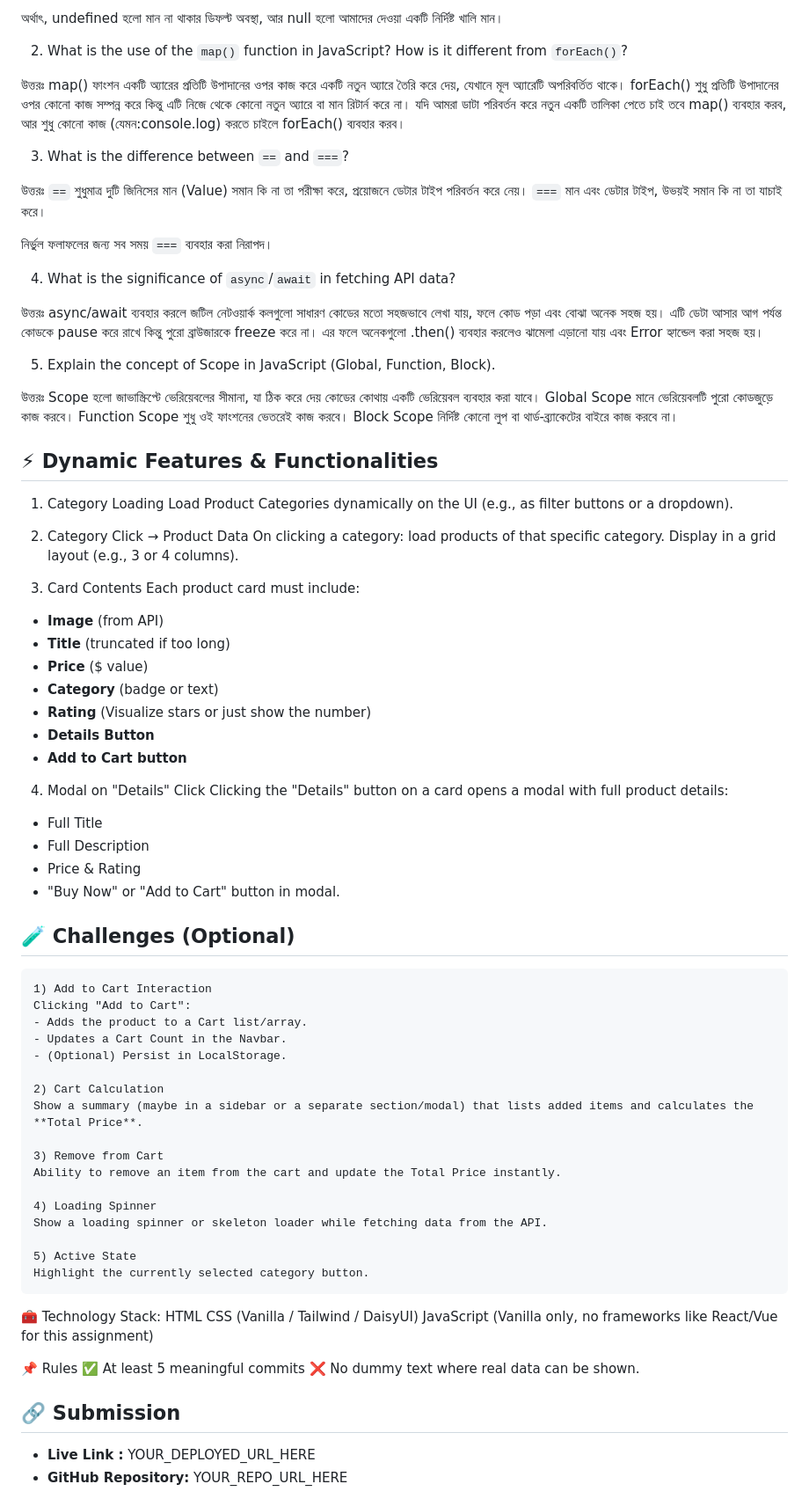
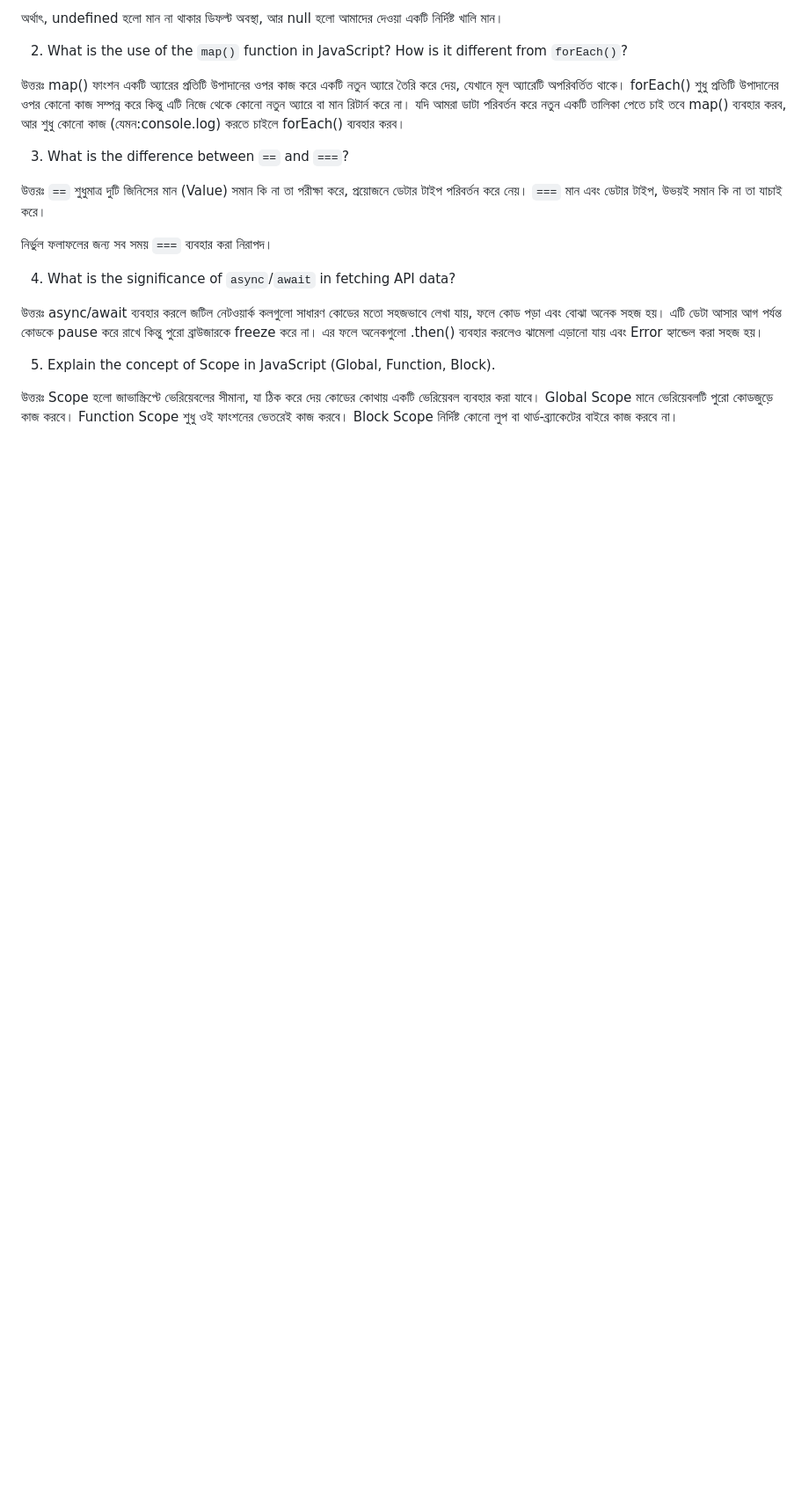
Before and after one commit to AmeerKhasru/swiftcart-ecommerce-by-khasru, a Markdown page: README.md, the part around one of its changes. Shown at 88% size. GitHub-like rendering; blank space fills up the shorter version.

```diff
--- a/README.md
+++ b/README.md
@@ -30,64 +30,3 @@ null মানে হলো আমি ইচ্ছা করে একটি ভ
 Global Scope মানে ভেরিয়েবলটি পুরো কোডজুড়ে কাজ করবে।
 Function Scope শুধু ওই ফাংশনের ভেতরেই কাজ করবে।
 Block Scope নির্দিষ্ট কোনো লুপ বা থার্ড-ব্র্যাকেটের বাইরে কাজ করবে না।
-
-## ⚡ Dynamic Features & Functionalities
-
-1) Category Loading
-Load Product Categories dynamically on the UI (e.g., as filter buttons or a dropdown).
-
-2) Category Click → Product Data
-On clicking a category: load products of that specific category.
-Display in a grid layout (e.g., 3 or 4 columns).
-
-3) Card Contents
-Each product card must include:
-- **Image** (from API)
-- **Title** (truncated if too long)
-- **Price** ($ value)
-- **Category** (badge or text)
-- **Rating** (Visualize stars or just show the number)
-- **Details Button**
-- **Add to Cart button**
-
-4) Modal on "Details" Click
-Clicking the "Details" button on a card opens a modal with full product details:
-- Full Title
-- Full Description
-- Price & Rating
-- "Buy Now" or "Add to Cart" button in modal.
-
-## 🧪 Challenges (Optional)
-
-    1) Add to Cart Interaction
-    Clicking "Add to Cart":
-    - Adds the product to a Cart list/array.
-    - Updates a Cart Count in the Navbar.
-    - (Optional) Persist in LocalStorage.
-
-    2) Cart Calculation
-    Show a summary (maybe in a sidebar or a separate section/modal) that lists added items and calculates the **Total Price**.
-
-    3) Remove from Cart
-    Ability to remove an item from the cart and update the Total Price instantly.
-
-    4) Loading Spinner
-    Show a loading spinner or skeleton loader while fetching data from the API.
-
-    5) Active State
-    Highlight the currently selected category button.
-
-🧰 Technology Stack:
-    HTML
-    CSS (Vanilla / Tailwind / DaisyUI)
-    JavaScript (Vanilla only, no frameworks like React/Vue for this assignment)
-
-📌 Rules
-✅ At least 5 meaningful commits
-❌ No dummy text where real data can be shown.
-
-## 🔗 Submission
-- **Live Link :** YOUR_DEPLOYED_URL_HERE
-- **GitHub Repository:** YOUR_REPO_URL_HERE
-
-
```
Also changed, not shown: other parts of README.md (+0 -4 lines).
